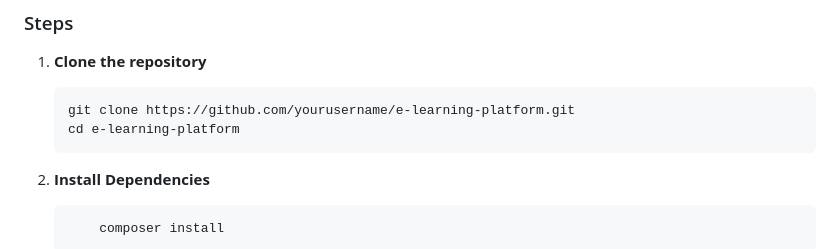
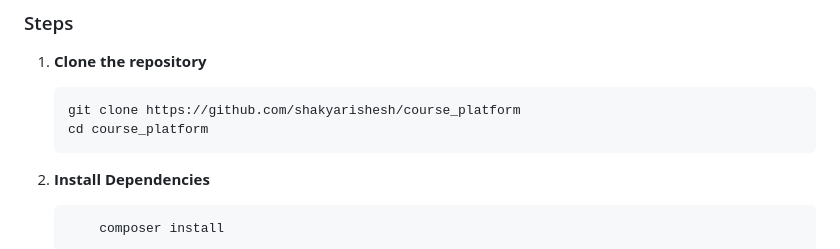
Before and after one commit to shakyarishesh/course_platform, a Markdown page: README.md, the part around the change. Rendered like a GitHub page.

````diff
--- a/README.md
+++ b/README.md
@@ -31,8 +31,8 @@ Ensure you have the following installed:
 ### Steps
 1. **Clone the repository**
    ```bash
-   git clone https://github.com/yourusername/e-learning-platform.git
-   cd e-learning-platform
+   git clone https://github.com/shakyarishesh/course_platform
+   cd course_platform
 2. **Install Dependencies**
    ```bash
        composer install
````
